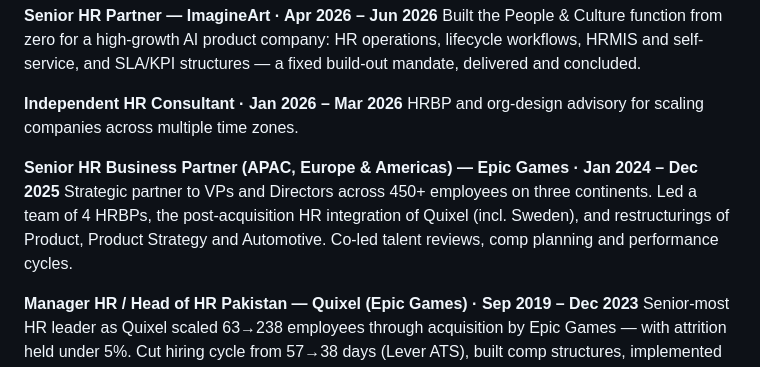
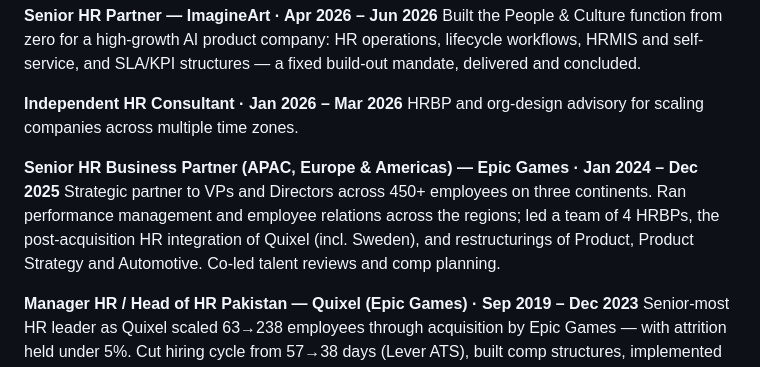
Before and after one commit to umairnayyar-spec/fantastic-potato, a Markdown page: career/linkedin/profile-copy.md, the part around the change. Rendered like a GitHub page.

```diff
--- a/career/linkedin/profile-copy.md
+++ b/career/linkedin/profile-copy.md
@@ -59,9 +59,10 @@ HRBP and org-design advisory for scaling companies across multiple time zones.
 
 **Senior HR Business Partner (APAC, Europe & Americas) — Epic Games · Jan 2024 – Dec 2025**
 Strategic partner to VPs and Directors across 450+ employees on three
-continents. Led a team of 4 HRBPs, the post-acquisition HR integration of
+continents. Ran performance management and employee relations across the
+regions; led a team of 4 HRBPs, the post-acquisition HR integration of
 Quixel (incl. Sweden), and restructurings of Product, Product Strategy and
-Automotive. Co-led talent reviews, comp planning and performance cycles.
+Automotive. Co-led talent reviews and comp planning.
 
 **Manager HR / Head of HR Pakistan — Quixel (Epic Games) · Sep 2019 – Dec 2023**
 Senior-most HR leader as Quixel scaled 63→238 employees through acquisition
```
Also changed, not shown: career/profile/master-resume.md (+7 -2 lines).
